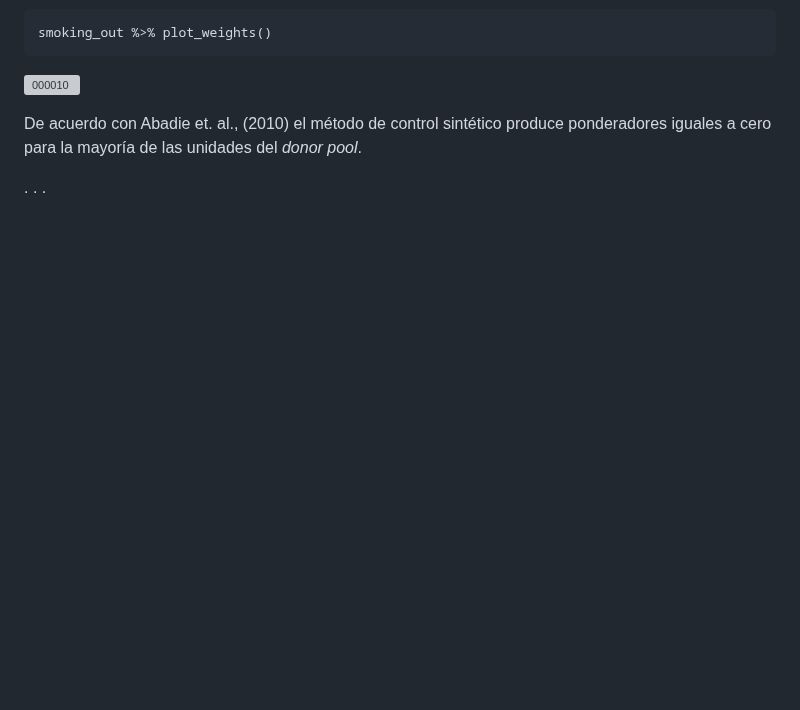
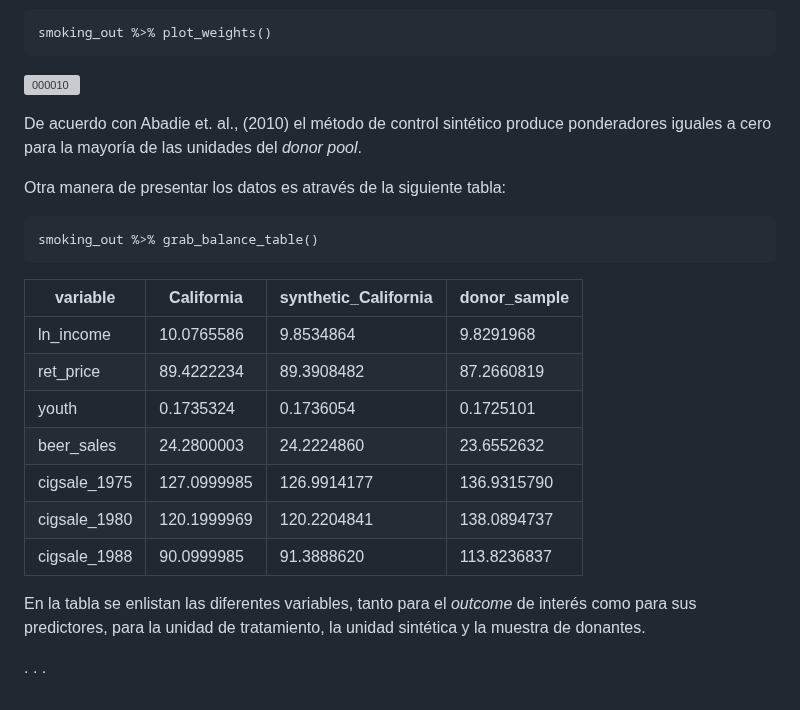
Before and after one commit to carloscarrillol/Control-Sintetico, a Markdown page: codigo_R.md, the part around the change. Drawn GitHub-style; blank space fills up the shorter version; grey boxes are pictures that could not be loaded.

````diff
--- a/codigo_R.md
+++ b/codigo_R.md
@@ -329,6 +329,25 @@ smoking_out %>% plot_weights()
 
 De acuerdo con Abadie et. al., (2010) el método de control sintético produce ponderadores iguales a cero para la mayoría de las unidades del *donor pool*.
 
+Otra manera de presentar los datos es através de la siguiente tabla:
+
+```{r}
+smoking_out %>% grab_balance_table()
+```
+
+variable     | California | synthetic_California | donor_sample |
+-------------|------------|----------------------|--------------|
+ln_income    | 10.0765586 |	  9.8534864          |	 9.8291968	|
+ret_price    | 89.4222234 |	 89.3908482	         |  87.2660819	|
+youth        |	0.1735324 |	  0.1736054          |	 0.1725101	|
+beer_sales   | 24.2800003 |	 24.2224860          |	23.6552632	|
+cigsale_1975 |127.0999985 |	126.9914177          | 136.9315790	|
+cigsale_1980 |120.1999969 | 120.2204841	         | 138.0894737	|
+cigsale_1988 | 90.0999985 |	 91.3888620	         | 113.8236837	|
+
+En la tabla se enlistan las diferentes variables, tanto para el *outcome* de interés como para sus predictores, para la unidad de tratamiento, la unidad sintética y la muestra de donantes.
+
+
 
 .
 .
````
